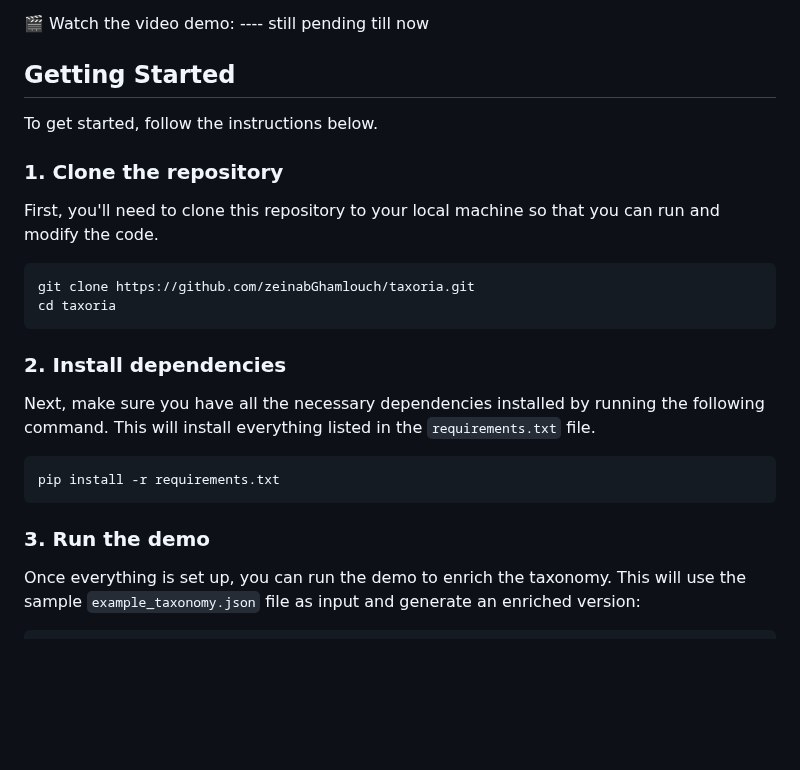
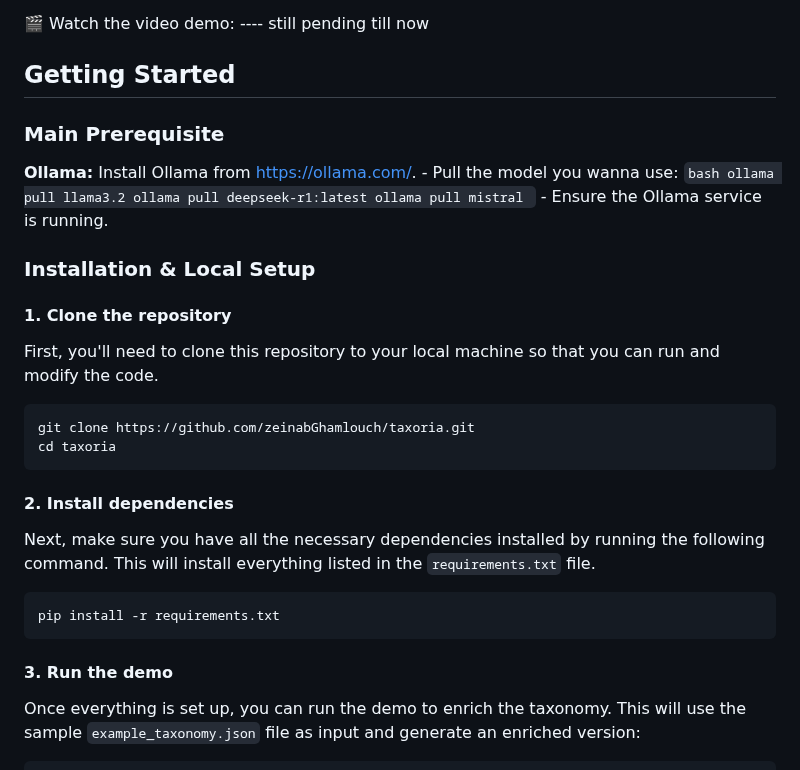
Before and after one commit to zeinabGhamlouch/Taxoria, a Markdown page: README.md, the part around the change. GitHub-like rendering; blank space fills up the shorter version.

````diff
--- a/README.md
+++ b/README.md
@@ -16,10 +16,19 @@ Taxoria is submitted as a demo paper at [ECAI 2025 demo papers](https://ecai2025
 ---- still pending till now
 
 ## Getting Started
+### Main Prerequisite
+**Ollama:** Install Ollama from [https://ollama.com/](https://ollama.com/).
+    - Pull the model you wanna use:
+      ```bash
+      ollama pull llama3.2
+      ollama pull deepseek-r1:latest
+      ollama pull mistral
+      ```
+    - Ensure the Ollama service is running.
 
-To get started, follow the instructions below.
+### Installation & Local Setup
 
-### 1. **Clone the repository**
+#### 1. **Clone the repository**
 
 First, you'll need to clone this repository to your local machine so that you can run and modify the code.
 
@@ -28,14 +37,14 @@ git clone https://github.com/zeinabGhamlouch/taxoria.git
 cd taxoria
 ```
 
-### 2. **Install dependencies**
+#### 2. **Install dependencies**
 Next, make sure you have all the necessary dependencies installed by running the following command. This will install everything listed in the `requirements.txt` file.
 
 ```bash
 pip install -r requirements.txt
 ```
 
-### 3. **Run the demo**
+#### 3. **Run the demo**
 Once everything is set up, you can run the demo to enrich the taxonomy. This will use the sample `example_taxonomy.json` file as input and generate an enriched version:
 
 ```bash
````
